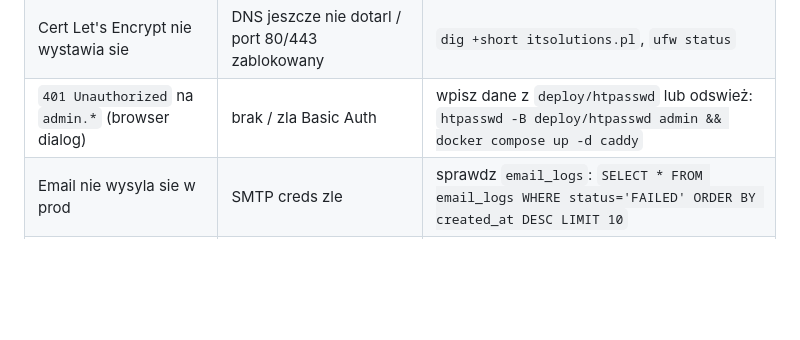
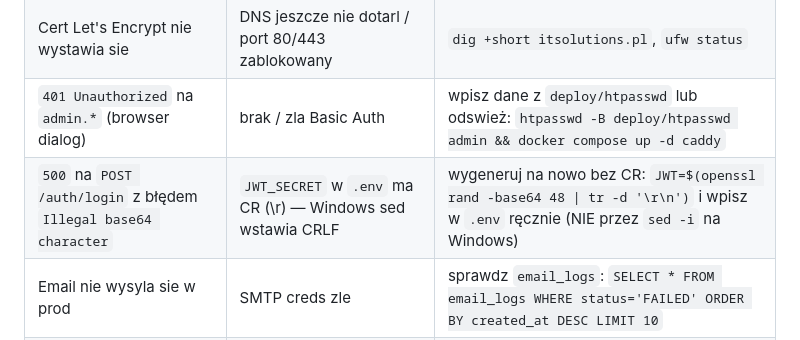
Before and after one commit to dawidzmarzlak/dawidzmarzlak.github.io, a Markdown page: deploy/README.md, the part around the change. Drawn GitHub-style; blank space fills up the shorter version.

Commit message:
docs(deploy): troubleshoot CRLF JWT_SECRET → 'Illegal base64 character' on login

```diff
--- a/deploy/README.md
+++ b/deploy/README.md
@@ -182,6 +182,7 @@ Backend `start_period: 60s` w healthcheck zostawia czas na Flyway migrations. Ca
 | 502 Bad Gateway na `/api/*` | backend nie wystartowal (Flyway, brak DB) | `docker compose logs backend`, sprawdz `DB_*` env |
 | Cert Let's Encrypt nie wystawia sie | DNS jeszcze nie dotarl / port 80/443 zablokowany | `dig +short itsolutions.pl`, `ufw status` |
 | `401 Unauthorized` na `admin.*` (browser dialog) | brak / zla Basic Auth | wpisz dane z `deploy/htpasswd` lub odswież: `htpasswd -B deploy/htpasswd admin && docker compose up -d caddy` |
+| `500` na `POST /auth/login` z błędem `Illegal base64 character` | `JWT_SECRET` w `.env` ma CR (\r) — Windows sed wstawia CRLF | wygeneruj na nowo bez CR: `JWT=$(openssl rand -base64 48 \| tr -d '\r\n')` i wpisz w `.env` ręcznie (NIE przez `sed -i` na Windows) |
 | Email nie wysyla sie w prod | SMTP creds zle | sprawdz `email_logs`: `SELECT * FROM email_logs WHERE status='FAILED' ORDER BY created_at DESC LIMIT 10` |
 | Chat odpowiada "technical issues" | Ollama nie odpowiada / model nie pobrany | `docker compose exec ollama ollama list`, lub przelacz na Gemini |
 | Frontend laduje sie ale `submitBrief` rzuca CORS | `CORS_ORIGINS` nie zawiera `DOMAIN_PUBLIC` | popraw w `.env`, `docker compose up -d backend` |
```
